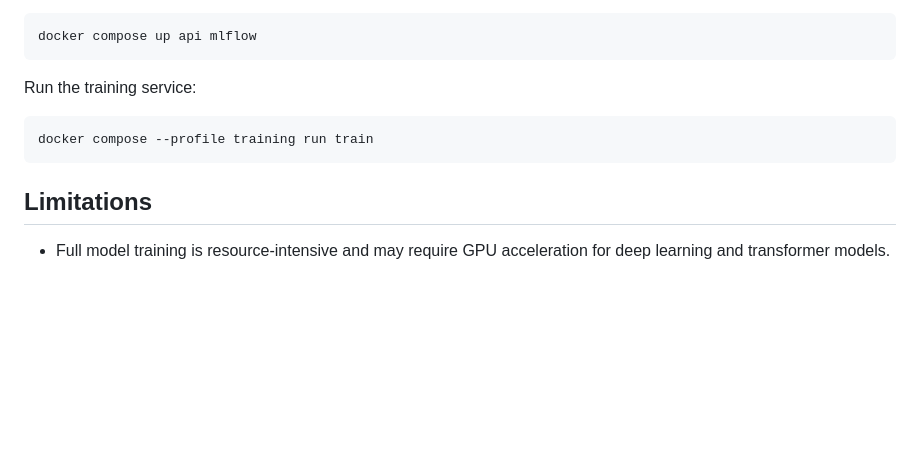
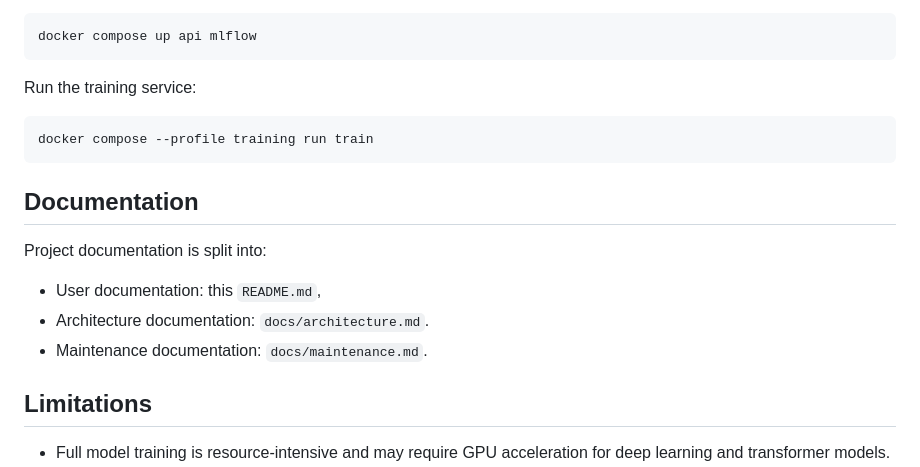
Before and after one commit to wgrzesik/fake-news-detector, a Markdown page: README.md, the part around the change. Rendered like a GitHub page; blank space fills up the shorter version.

````diff
--- a/README.md
+++ b/README.md
@@ -281,6 +281,14 @@ Run the training service:
 docker compose --profile training run train
 ```
 
+## Documentation
+
+Project documentation is split into:
+
+- User documentation: this `README.md`,
+- Architecture  documentation: `docs/architecture.md`.
+- Maintenance documentation: `docs/maintenance.md`.
+
 ## Limitations
 
 - Full model training is resource-intensive and may require GPU acceleration for deep learning and transformer models.
````
Also changed, not shown: docs/architecture.md (added, +435 -0 lines), docs/maintenance.md (added, +50 -0 lines).
